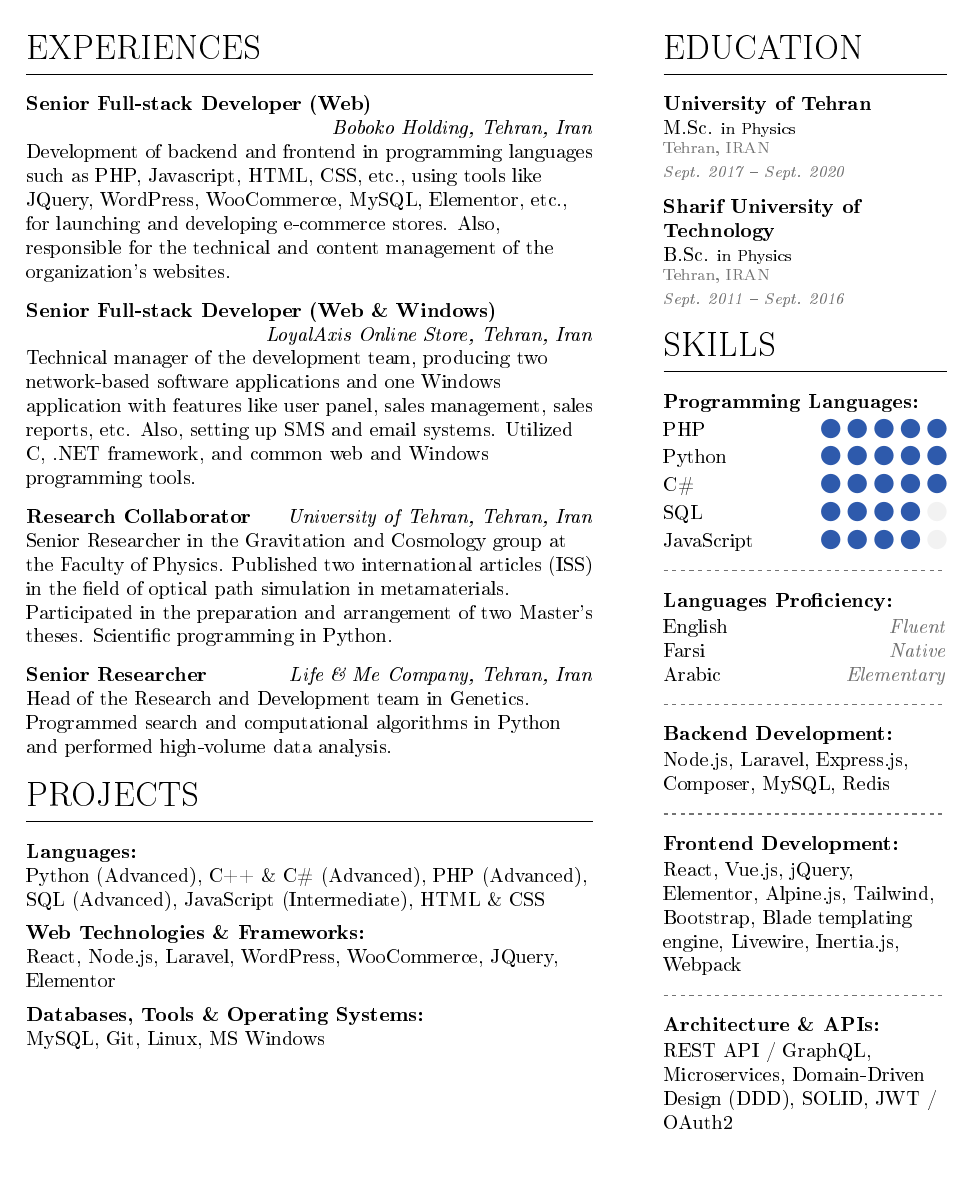
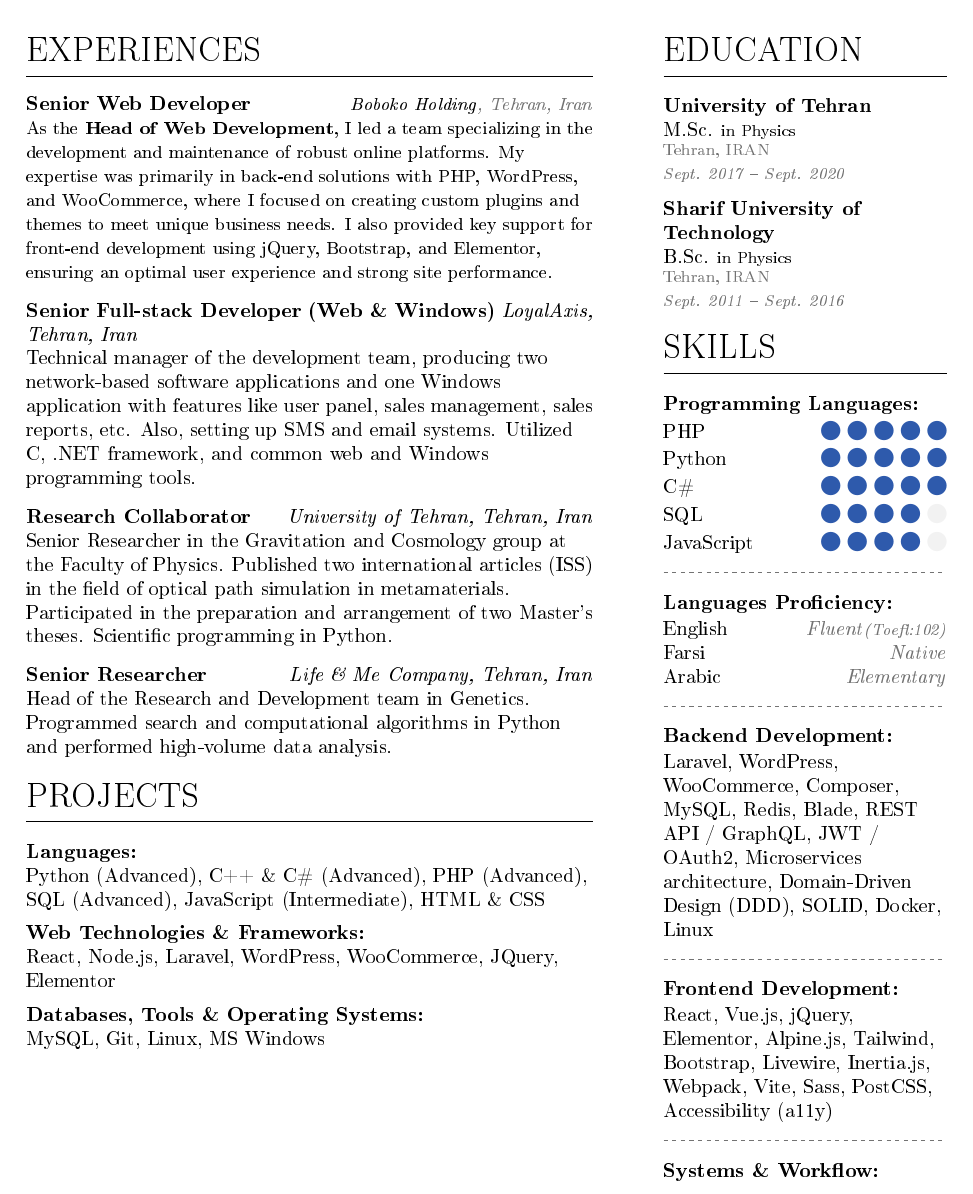
Before and after one commit to hsnfrghn/LaTeX-Resume-Template, a LaTeX CV (main.tex, which reads Txt/1-CV-body.tex, Txt/p1_sidebar.tex): part of page 1 of 2, cut so that both start at the same text, the shorter picture padded with empty space. The pictures show the PDF file main.pdf that the author committed with the source.

Commit message:
first exprience added

```diff
--- a/Txt/1-CV-body.tex
+++ b/Txt/1-CV-body.tex
@@ -3,12 +3,15 @@
 % Added by HSN
 \section{Experiences}
 
-\textbf{Senior Full-stack Developer (Web)} \\ \hfill \textit{Boboko Holding, Tehran, Iran} \\
-Development of backend and frontend in programming languages such as PHP, Javascript, HTML, CSS, etc., using tools like JQuery, WordPress, WooCommerce, MySQL, Elementor, etc., for launching and developing e-commerce stores. Also, responsible for the technical and content management of the organization's websites.
+\textbf{Senior Web Developer} \hfill {\small \textit{Boboko Holding}\softtext{\textit{, Tehran, Iran}}} \\
+As the Head of Web Development, I led a team specializing in the development and maintenance of robust online platforms.
+ My expertise was primarily in back-end solutions with PHP, WordPress, and WooCommerce, where I focused on creating
+  custom plugins and themes to meet unique business needs. I also provided key support for front-end development using
+   jQuery, Bootstrap, and Elementor, ensuring an optimal user experience and strong site performance.
 
 \vspace{0.75em} % Adds a little vertical space between entries
 
-\textbf{Senior Full-stack Developer (Web \& Windows)} \\ \hfill \textit{LoyalAxis Online Store, Tehran, Iran} \\
+\textbf{Senior Full-stack Developer (Web \& Windows)} \hfill \textit{LoyalAxis, Tehran, Iran} \\
 Technical manager of the development team, producing two network-based software applications and one Windows application with features like user panel, sales management, sales reports, etc. Also, setting up SMS and email systems. Utilized C, .NET framework, and common web and Windows programming tools.
 
 \vspace{0.75em}
--- a/Txt/p1_sidebar.tex
+++ b/Txt/p1_sidebar.tex
@@ -38,17 +37,21 @@ Arabic \hfill \softtext{\textit{Elementary}} \\
 
 \textbf{Backend Development:} \\
 \vspace{0.1em}
-Node.js, Laravel, Express.js, Composer, MySQL, Redis \\
+Laravel, WordPress, WooCommerce, Composer, MySQL, Redis, Blade, REST API / GraphQL, JWT / OAuth2, Microservices architecture, Domain-Driven Design (DDD), SOLID, Docker, Linux \\
 \dotline
 
 \textbf{Frontend Development:} \\
 \vspace{0.1em}
-React, Vue.js, jQuery, Elementor, Alpine.js, Tailwind, Bootstrap, Blade templating engine, Livewire, Inertia.js, Webpack \\
+React, Vue.js, jQuery, Elementor, Alpine.js, Tailwind, Bootstrap, Livewire, Inertia.js, Webpack, Vite, Sass, PostCSS, Accessibility (a11y) \\
 \dotline
 
-\textbf{Architecture \& APIs:} \\
+\textbf{Systems \& Workflow:} \\
 \vspace{0.1em}
-REST API / GraphQL, Microservices, Domain-Driven Design (DDD), SOLID, JWT / OAuth2\\
+% Git, Docker, Linux, MS Windows, CI/CD, Kubernetes, Nginx, Apache, AWS, DigitalOcean, Azure, Database indexing and optimization,
+%  Caching strategies, JWT / OAuth2, Microservices, Domain-Driven Design (DDD), SOLID, TDD / BDD, Agile / Scrum, Documentation & API design,
+%   Code review, System design, Security best practices (CSRF, XSS, SQL injection prevention), Role-Based Access Control (RBAC),
+%   Encryption and hashing (bcrypt, Argon2)
+
 
 % \textbf{DevOps & Tools:} \\
 % \vspace{0.1em}
```
Also changed, not shown: main.pdf, Txt/1-CV-body.tex (1 more changed lines), Txt/p1_sidebar.tex (5 more changed lines), 5 other files.
